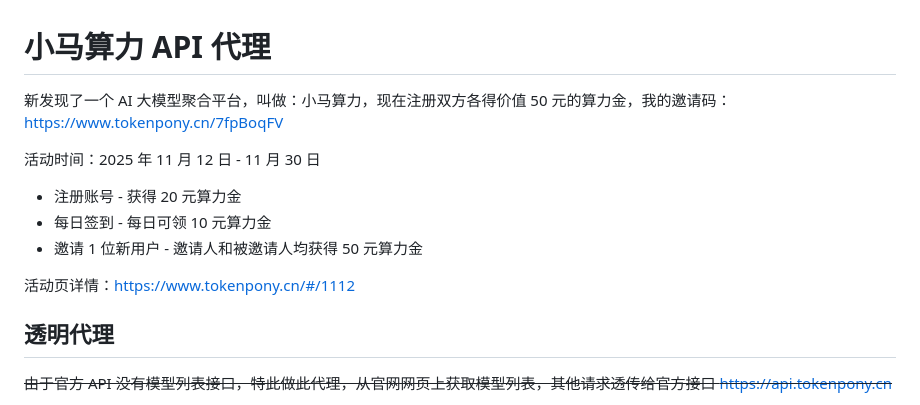
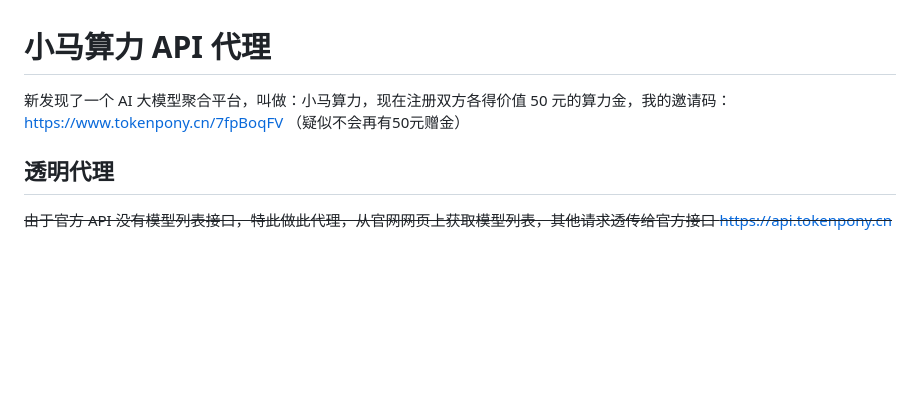
Before and after one commit to ZhuBaiwan-oOZZXX/PurePage, a Markdown page: note/API 代理/小马算力 API 代理.md, the part around the change. GitHub-like rendering; blank space fills up the shorter version.

```diff
--- a/note/API 代理/小马算力 API 代理.md
+++ b/note/API 代理/小马算力 API 代理.md
@@ -1,13 +1,6 @@
 # 小马算力 API 代理
 
-新发现了一个 AI 大模型聚合平台，叫做：小马算力，现在注册双方各得价值 50 元的算力金，我的邀请码：https://www.tokenpony.cn/7fpBoqFV
-
-活动时间：2025 年 11 月 12 日 - 11 月 30 日
-- 注册账号 - 获得 20 元算力金
-- 每日签到 - 每日可领 10 元算力金
-- 邀请 1 位新用户 - 邀请人和被邀请人均获得 50 元算力金
-
-活动页详情：https://www.tokenpony.cn/#/1112
+新发现了一个 AI 大模型聚合平台，叫做：小马算力，现在注册双方各得价值 50 元的算力金，我的邀请码：https://www.tokenpony.cn/7fpBoqFV （疑似不会再有50元赠金）
 
 ## 透明代理
 
```
Also changed, not shown: index.md (+2 -2 lines), note/dev/Cherry Studio 美化.md (+13 -15 lines), assets/cherry 选择字体.png, assets/cherry-css-light.png, 1 other file.
